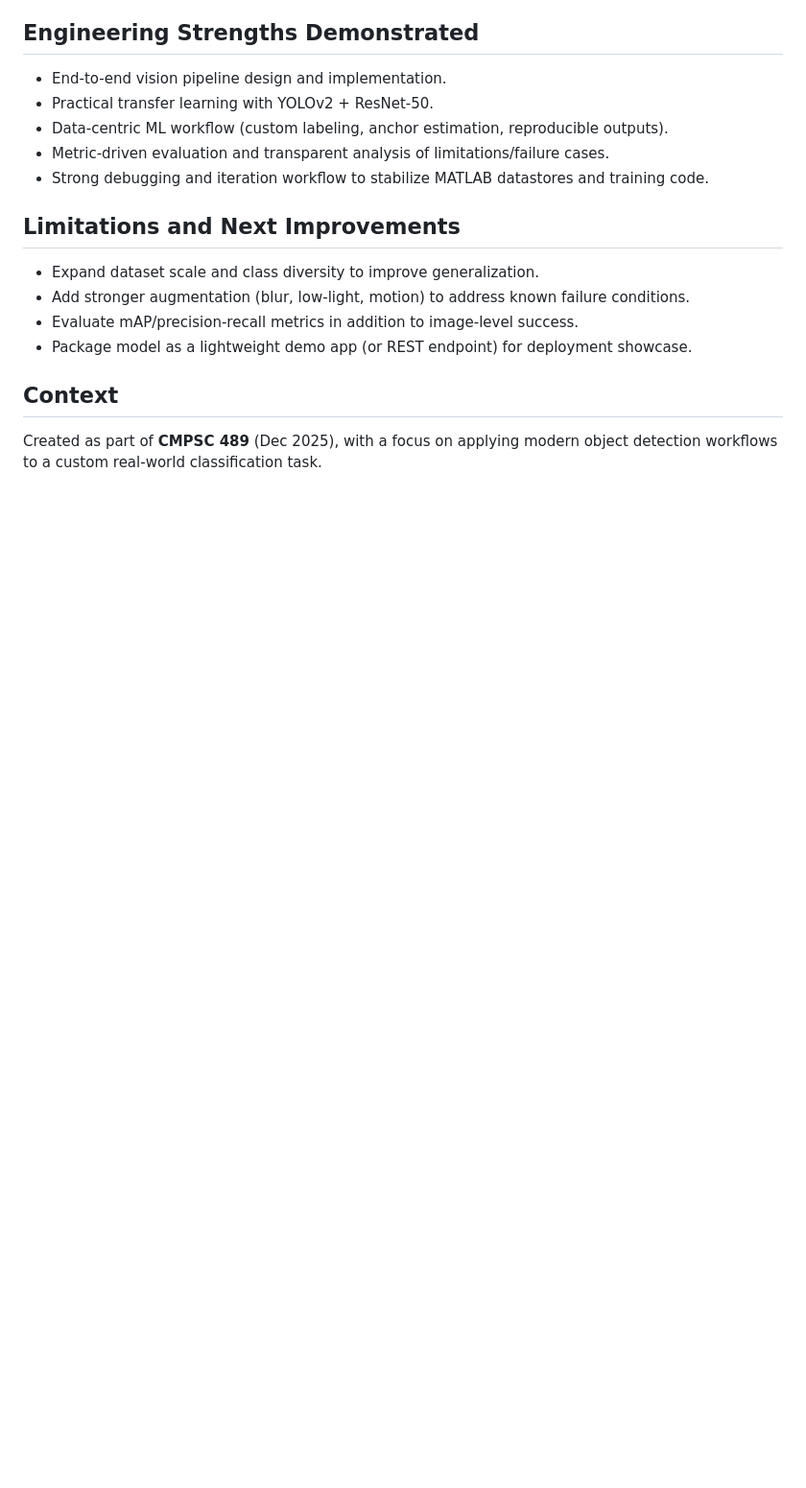
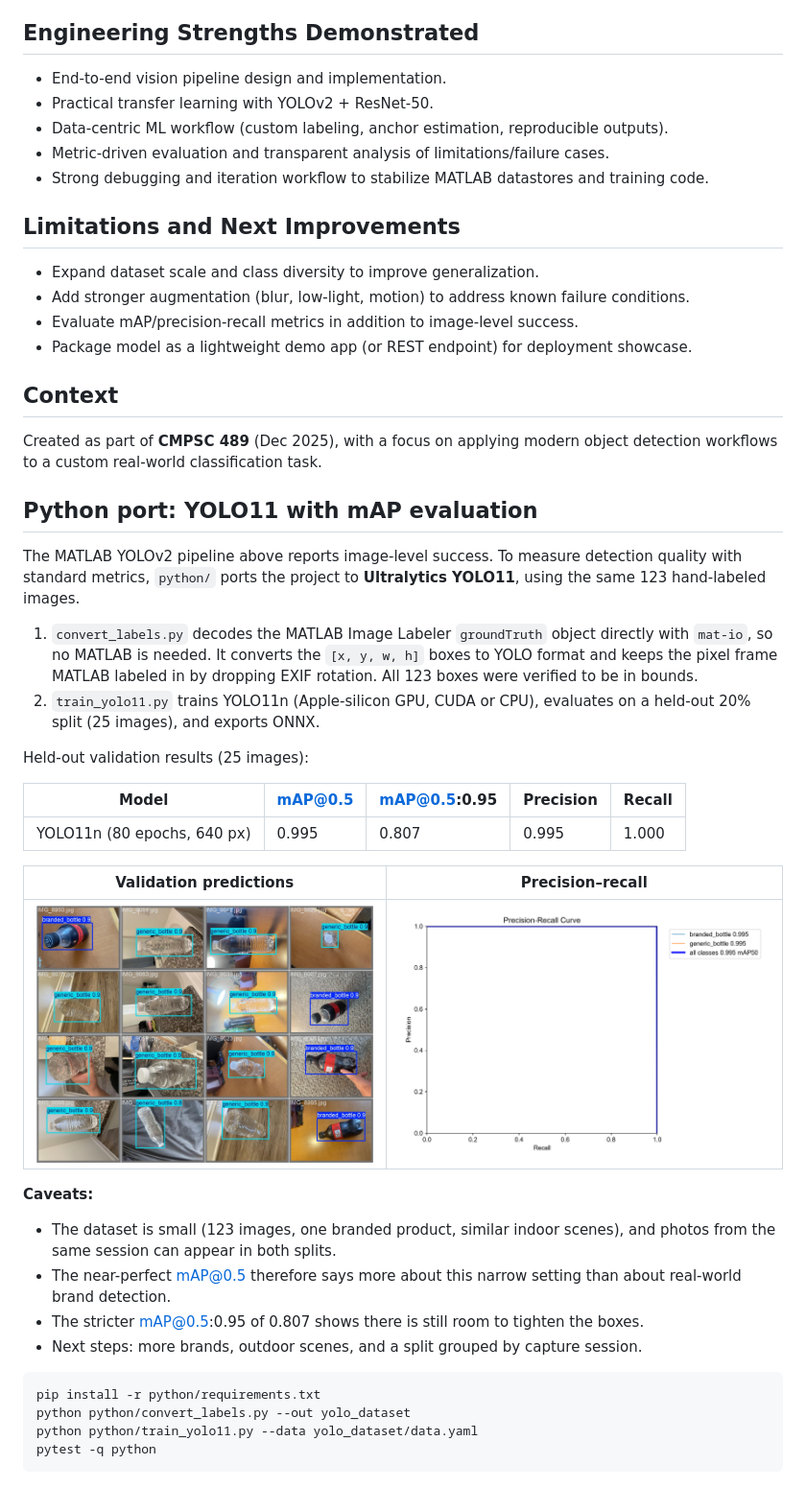
Before and after one commit to mostafaamer1234/bottle-brand-detection, a Markdown page: README.md, the part around the change. Shown at 96% size. GitHub-like rendering; pictures changed too: results/yolo11n_pr_curve.png (added), results/yolo11n_val_predictions.jpg (added); blank space fills up the shorter version.

````diff
--- a/README.md
+++ b/README.md
@@ -130,3 +130,34 @@ finalProject/
 ## Context
 
 Created as part of **CMPSC 489** (Dec 2025), with a focus on applying modern object detection workflows to a custom real-world classification task.
+
+
+## Python port: YOLO11 with mAP evaluation
+
+The MATLAB YOLOv2 pipeline above reports image-level success. To measure detection quality with standard metrics, `python/` ports the project to **Ultralytics YOLO11**, using the same 123 hand-labeled images.
+
+1. `convert_labels.py` decodes the MATLAB Image Labeler `groundTruth` object directly with `mat-io`, so no MATLAB is needed. It converts the `[x, y, w, h]` boxes to YOLO format and keeps the pixel frame MATLAB labeled in by dropping EXIF rotation. All 123 boxes were verified to be in bounds.
+2. `train_yolo11.py` trains YOLO11n (Apple-silicon GPU, CUDA or CPU), evaluates on a held-out 20% split (25 images), and exports ONNX.
+
+Held-out validation results (25 images):
+
+| Model | mAP@0.5 | mAP@0.5:0.95 | Precision | Recall |
+|---|---|---|---|---|
+| YOLO11n (80 epochs, 640 px) | 0.995 | 0.807 | 0.995 | 1.000 |
+
+| Validation predictions | Precision–recall |
+|---|---|
+| ![YOLO11n predictions on held-out images](results/yolo11n_val_predictions.jpg) | ![PR curve](results/yolo11n_pr_curve.png) |
+
+**Caveats:**
+- The dataset is small (123 images, one branded product, similar indoor scenes), and photos from the same session can appear in both splits.
+- The near-perfect mAP@0.5 therefore says more about this narrow setting than about real-world brand detection.
+- The stricter mAP@0.5:0.95 of 0.807 shows there is still room to tighten the boxes.
+- Next steps: more brands, outdoor scenes, and a split grouped by capture session.
+
+```bash
+pip install -r python/requirements.txt
+python python/convert_labels.py --out yolo_dataset
+python python/train_yolo11.py --data yolo_dataset/data.yaml
+pytest -q python
+```
````
Also changed, not shown: results/yolo11n_training_curves.png (added), 8 other files.
